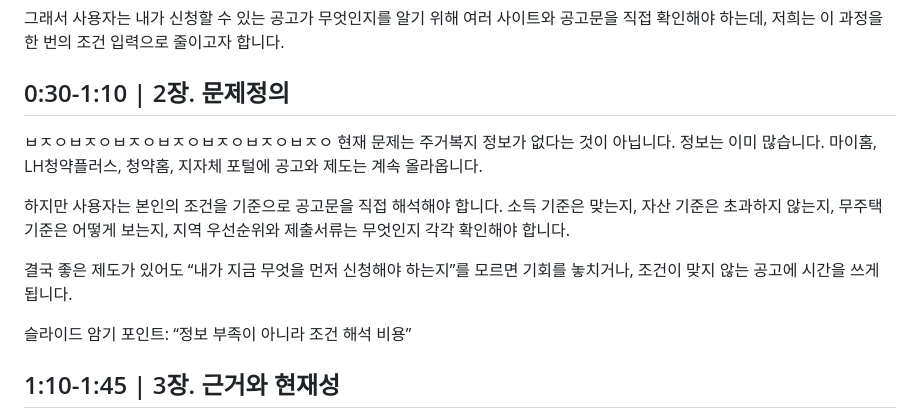
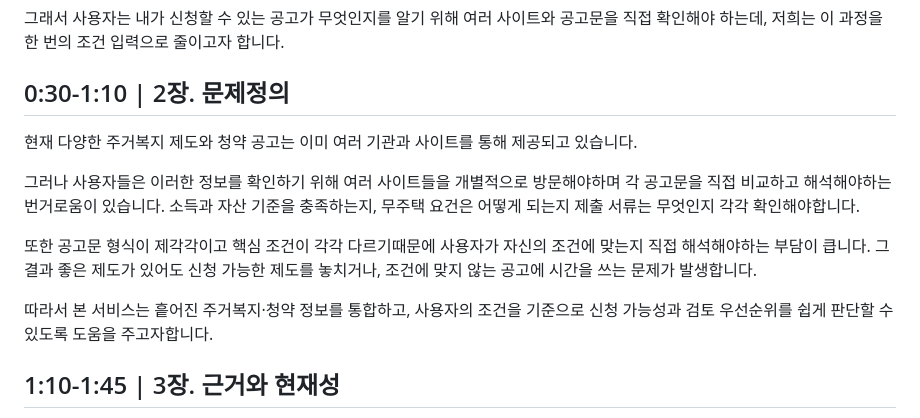
Before and after one commit to JaeHong-Jang/transporation_service_contest, a Markdown page: outputs/주거복지_내비게이터_5분_발표대본.md, the part around the change. Drawn GitHub-style.

Commit message:
2장 수정 완

```diff
--- a/outputs/주거복지_내비게이터_5분_발표대본.md
+++ b/outputs/주거복지_내비게이터_5분_발표대본.md
@@ -11,14 +11,16 @@
 그래서 사용자는 내가 신청할 수 있는 공고가 무엇인지를 알기 위해 여러 사이트와 공고문을 직접 확인해야 하는데, 저희는 이 과정을 한 번의 조건 입력으로 줄이고자 합니다.
 
 ## 0:30-1:10 | 2장. 문제정의
-ㅂㅈㅇㅂㅈㅇㅂㅈㅇㅂㅈㅇㅂㅈㅇㅂㅈㅇㅂㅈㅇ
-현재 문제는 주거복지 정보가 없다는 것이 아닙니다. 정보는 이미 많습니다. 마이홈, LH청약플러스, 청약홈, 지자체 포털에 공고와 제도는 계속 올라옵니다.
 
-하지만 사용자는 본인의 조건을 기준으로 공고문을 직접 해석해야 합니다. 소득 기준은 맞는지, 자산 기준은 초과하지 않는지, 무주택 기준은 어떻게 보는지, 지역 우선순위와 제출서류는 무엇인지 각각 확인해야 합니다.
+현재 다양한 주거복지 제도와 청약 공고는 이미 여러 기관과 사이트를 통해 제공되고 있습니다.
 
-결국 좋은 제도가 있어도 “내가 지금 무엇을 먼저 신청해야 하는지”를 모르면 기회를 놓치거나, 조건이 맞지 않는 공고에 시간을 쓰게 됩니다.
+그러나 사용자들은 이러한 정보를 확인하기 위해 여러 사이트들을 개별적으로 방문해야하며 각 공고문을 직접 비교하고 해석해야하는 번거로움이 있습니다.
+소득과 자산 기준을 충족하는지, 무주택 요건은 어떻게 되는지 제출 서류는 무엇인지 각각 확인해야합니다.
 
-슬라이드 암기 포인트: “정보 부족이 아니라 조건 해석 비용”
+또한 공고문 형식이 제각각이고 핵심 조건이 각각 다르기때문에 사용자가 자신의 조건에 맞는지 직접 해석해야하는 부담이 큽니다.
+그 결과 좋은 제도가 있어도 신청 가능한 제도를 놓치거나, 조건에 맞지 않는 공고에 시간을 쓰는 문제가 발생합니다.
+
+따라서 본 서비스는 흩어진 주거복지·청약 정보를 통합하고, 사용자의 조건을 기준으로 신청 가능성과 검토 우선순위를 쉽게 판단할 수 있도록 도움을 주고자합니다.
 
 ## 1:10-1:45 | 3장. 근거와 현재성
 
```
